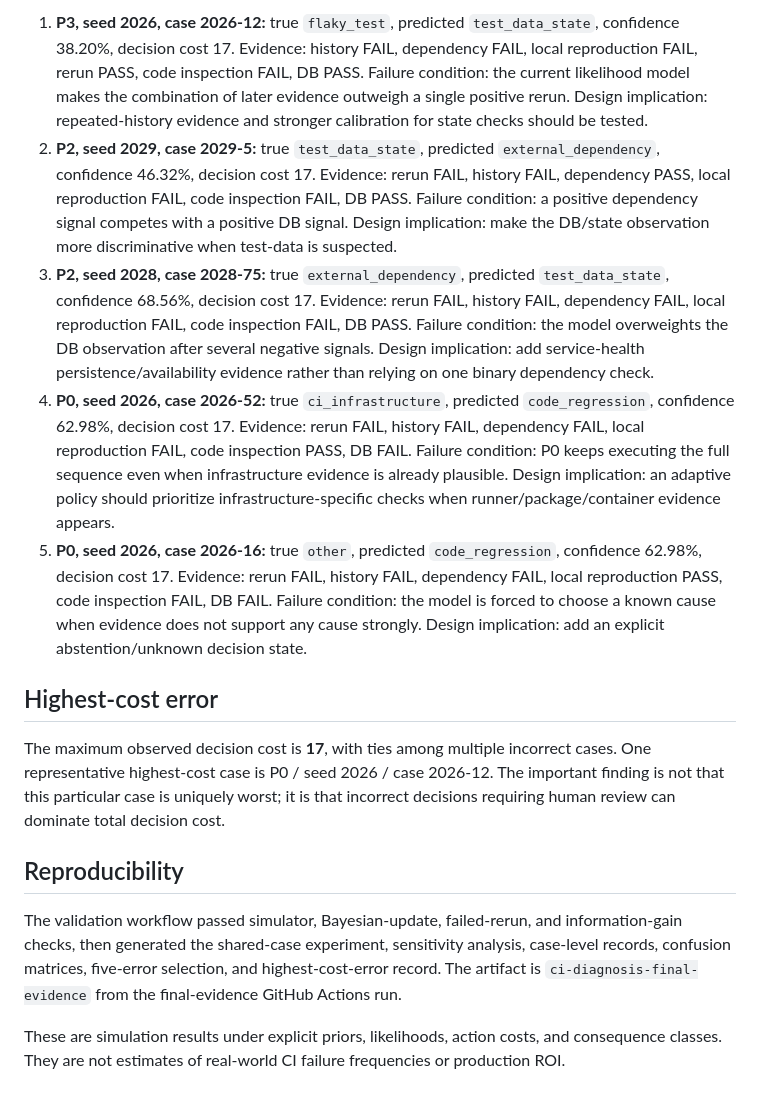
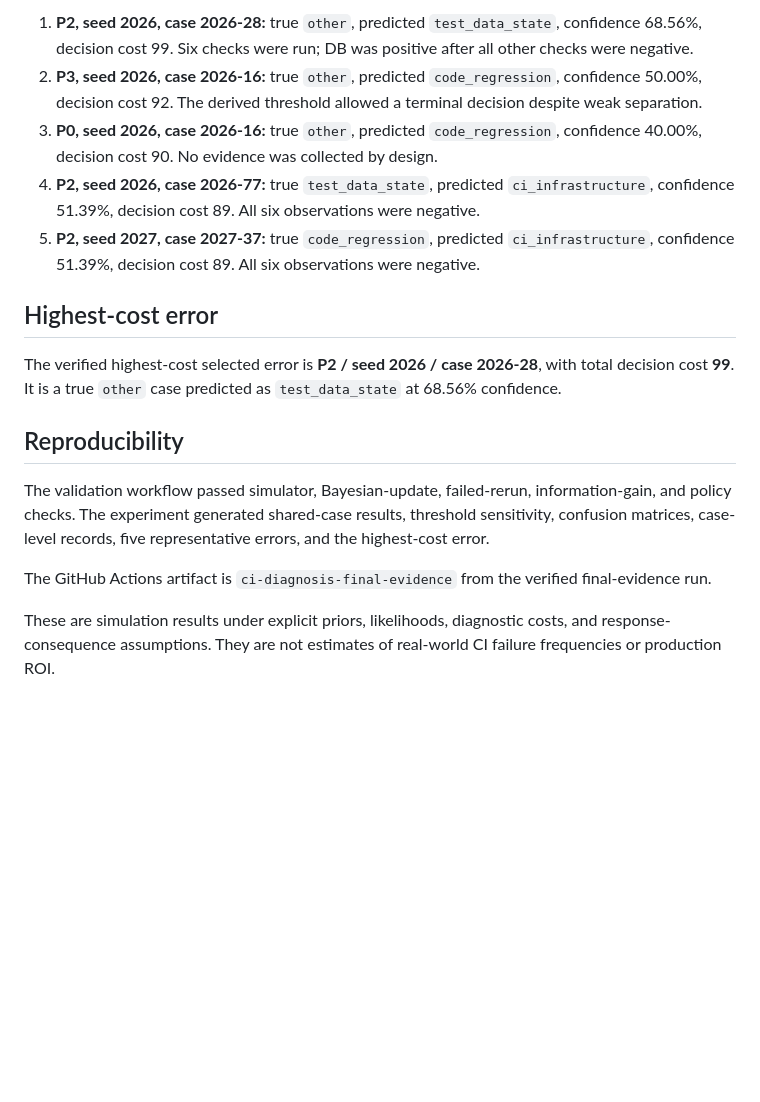
Before and after one commit to divyansh8031/ci-diagnosis-agent, a Markdown page: results/final_results.md, the part around one of its changes. Drawn GitHub-style; blank space fills up the shorter version.

```diff
--- a/results/final_results.md
+++ b/results/final_results.md
@@ -33,16 +52,18 @@ The executable experiment produced 1,800 policy-case records. Five representativ
 
-1. **P3, seed 2026, case 2026-12:** true `flaky_test`, predicted `test_data_state`, confidence 38.20%, decision cost 17. Evidence: history FAIL, dependency FAIL, local reproduction FAIL, rerun PASS, code inspection FAIL, DB PASS. Failure condition: the current likelihood model makes the combination of later evidence outweigh a single positive rerun. Design implication: repeated-history evidence and stronger calibration for state checks should be tested.
-2. **P2, seed 2029, case 2029-5:** true `test_data_state`, predicted `external_dependency`, confidence 46.32%, decision cost 17. Evidence: rerun FAIL, history FAIL, dependency PASS, local reproduction FAIL, code inspection FAIL, DB PASS. Failure condition: a positive dependency signal competes with a positive DB signal. Design implication: make the DB/state observation more discriminative when test-data is suspected.
-3. **P2, seed 2028, case 2028-75:** true `external_dependency`, predicted `test_data_state`, confidence 68.56%, decision cost 17. Evidence: rerun FAIL, history FAIL, dependency FAIL, local reproduction FAIL, code inspection FAIL, DB PASS. Failure condition: the model overweights the DB observation after several negative signals. Design implication: add service-health persistence/availability evidence rather than relying on one binary dependency check.
-4. **P0, seed 2026, case 2026-52:** true `ci_infrastructure`, predicted `code_regression`, confidence 62.98%, decision cost 17. Evidence: rerun FAIL, history FAIL, dependency FAIL, local reproduction FAIL, code inspection PASS, DB FAIL. Failure condition: P0 keeps executing the full sequence even when infrastructure evidence is already plausible. Design implication: an adaptive policy should prioritize infrastructure-specific checks when runner/package/container evidence appears.
-5. **P0, seed 2026, case 2026-16:** true `other`, predicted `code_regression`, confidence 62.98%, decision cost 17. Evidence: rerun FAIL, history FAIL, dependency FAIL, local reproduction PASS, code inspection FAIL, DB FAIL. Failure condition: the model is forced to choose a known cause when evidence does not support any cause strongly. Design implication: add an explicit abstention/unknown decision state.
+1. **P2, seed 2026, case 2026-28:** true `other`, predicted `test_data_state`, confidence 68.56%, decision cost 99. Six checks were run; DB was positive after all other checks were negative.
+2. **P3, seed 2026, case 2026-16:** true `other`, predicted `code_regression`, confidence 50.00%, decision cost 92. The derived threshold allowed a terminal decision despite weak separation.
+3. **P0, seed 2026, case 2026-16:** true `other`, predicted `code_regression`, confidence 40.00%, decision cost 90. No evidence was collected by design.
+4. **P2, seed 2026, case 2026-77:** true `test_data_state`, predicted `ci_infrastructure`, confidence 51.39%, decision cost 89. All six observations were negative.
+5. **P2, seed 2027, case 2027-37:** true `code_regression`, predicted `ci_infrastructure`, confidence 51.39%, decision cost 89. All six observations were negative.
 
 ## Highest-cost error
 
-The maximum observed decision cost is **17**, with ties among multiple incorrect cases. One representative highest-cost case is P0 / seed 2026 / case 2026-12. The important finding is not that this particular case is uniquely worst; it is that incorrect decisions requiring human review can dominate total decision cost.
+The verified highest-cost selected error is **P2 / seed 2026 / case 2026-28**, with total decision cost **99**. It is a true `other` case predicted as `test_data_state` at 68.56% confidence.
 
 ## Reproducibility
 
-The validation workflow passed simulator, Bayesian-update, failed-rerun, and information-gain checks, then generated the shared-case experiment, sensitivity analysis, case-level records, confusion matrices, five-error selection, and highest-cost-error record. The artifact is `ci-diagnosis-final-evidence` from the final-evidence GitHub Actions run.
+The validation workflow passed simulator, Bayesian-update, failed-rerun, information-gain, and policy checks. The experiment generated shared-case results, threshold sensitivity, confusion matrices, case-level records, five representative errors, and the highest-cost error.
 
-These are simulation results under explicit priors, likelihoods, action costs, and consequence classes. They are not estimates of real-world CI failure frequencies or production ROI.
+The GitHub Actions artifact is `ci-diagnosis-final-evidence` from the verified final-evidence run.
+
+These are simulation results under explicit priors, likelihoods, diagnostic costs, and response-consequence assumptions. They are not estimates of real-world CI failure frequencies or production ROI.
```
Also changed, not shown: other parts of results/final_results.md (+34 -15 lines).
